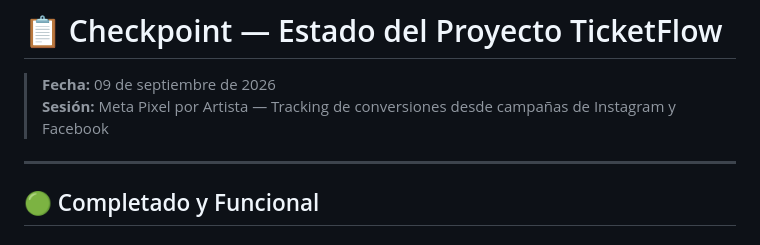
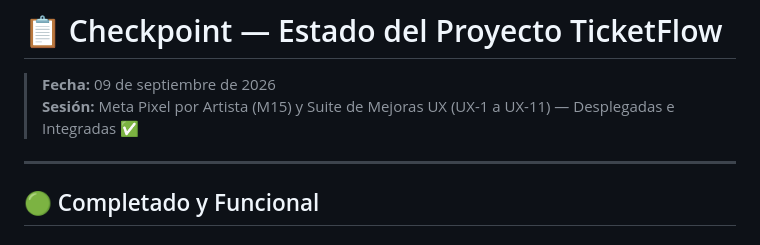
Before and after one commit to raewashere/web-tickets, a Markdown page: docs/06-CHECKPOINT.md, the part around the change. Rendered like a GitHub page.

```diff
--- a/docs/06-CHECKPOINT.md
+++ b/docs/06-CHECKPOINT.md
@@ -1,7 +1,7 @@
 # 📋 Checkpoint — Estado del Proyecto TicketFlow
 
 > **Fecha:** 09 de septiembre de 2026
-> **Sesión:** Meta Pixel por Artista — Tracking de conversiones desde campañas de Instagram y Facebook
+> **Sesión:** Meta Pixel por Artista (M15) y Suite de Mejoras UX (UX-1 a UX-11) — Desplegadas e Integradas ✅
 
 ---
 
```
Also changed, not shown: docs/08-BACKLOG.md (+5 -1 lines).
